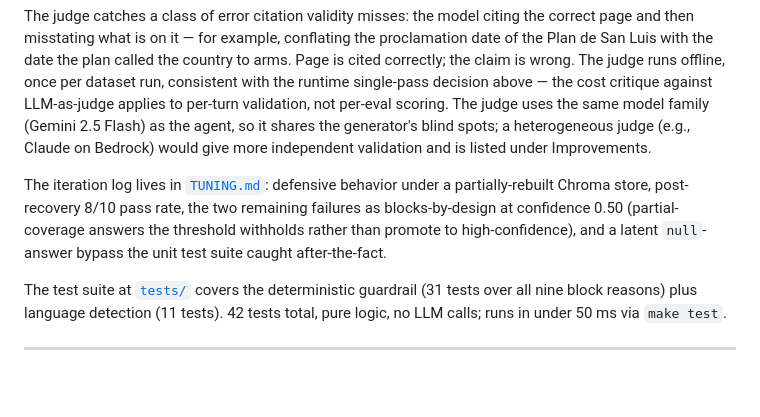
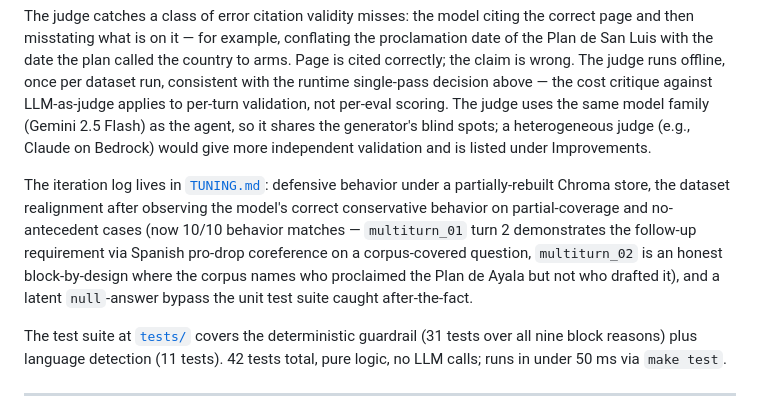
Before and after one commit to endybits/stori-genai-challenge-rag, a Markdown page: README.md, the part around the change. Rendered like a GitHub page; blank space fills up the shorter version.

```diff
--- a/README.md
+++ b/README.md
@@ -109,7 +109,7 @@ It scores **behavior match** (block vs answer), **tool selection** (was the retr
 
 The judge catches a class of error citation validity misses: the model citing the correct page and then misstating what is on it — for example, conflating the proclamation date of the Plan de San Luis with the date the plan called the country to arms. Page is cited correctly; the claim is wrong. The judge runs offline, once per dataset run, consistent with the runtime single-pass decision above — the cost critique against LLM-as-judge applies to per-turn validation, not per-eval scoring. The judge uses the same model family (Gemini 2.5 Flash) as the agent, so it shares the generator's blind spots; a heterogeneous judge (e.g., Claude on Bedrock) would give more independent validation and is listed under Improvements.
 
-The iteration log lives in [`TUNING.md`](TUNING.md): defensive behavior under a partially-rebuilt Chroma store, post-recovery 8/10 pass rate, the two remaining failures as blocks-by-design at confidence 0.50 (partial-coverage answers the threshold withholds rather than promote to high-confidence), and a latent `null`-answer bypass the unit test suite caught after-the-fact.
+The iteration log lives in [`TUNING.md`](TUNING.md): defensive behavior under a partially-rebuilt Chroma store, the dataset realignment after observing the model's correct conservative behavior on partial-coverage and no-antecedent cases (now 10/10 behavior matches — `multiturn_01` turn 2 demonstrates the follow-up requirement via Spanish pro-drop coreference on a corpus-covered question, `multiturn_02` is an honest block-by-design where the corpus names who proclaimed the Plan de Ayala but not who drafted it), and a latent `null`-answer bypass the unit test suite caught after-the-fact.
 
 The test suite at [`tests/`](tests/) covers the deterministic guardrail (31 tests over all nine block reasons) plus language detection (11 tests). 42 tests total, pure logic, no LLM calls; runs in under 50 ms via `make test`.
 
```
Also changed, not shown: TUNING.md (+27 -13 lines).
